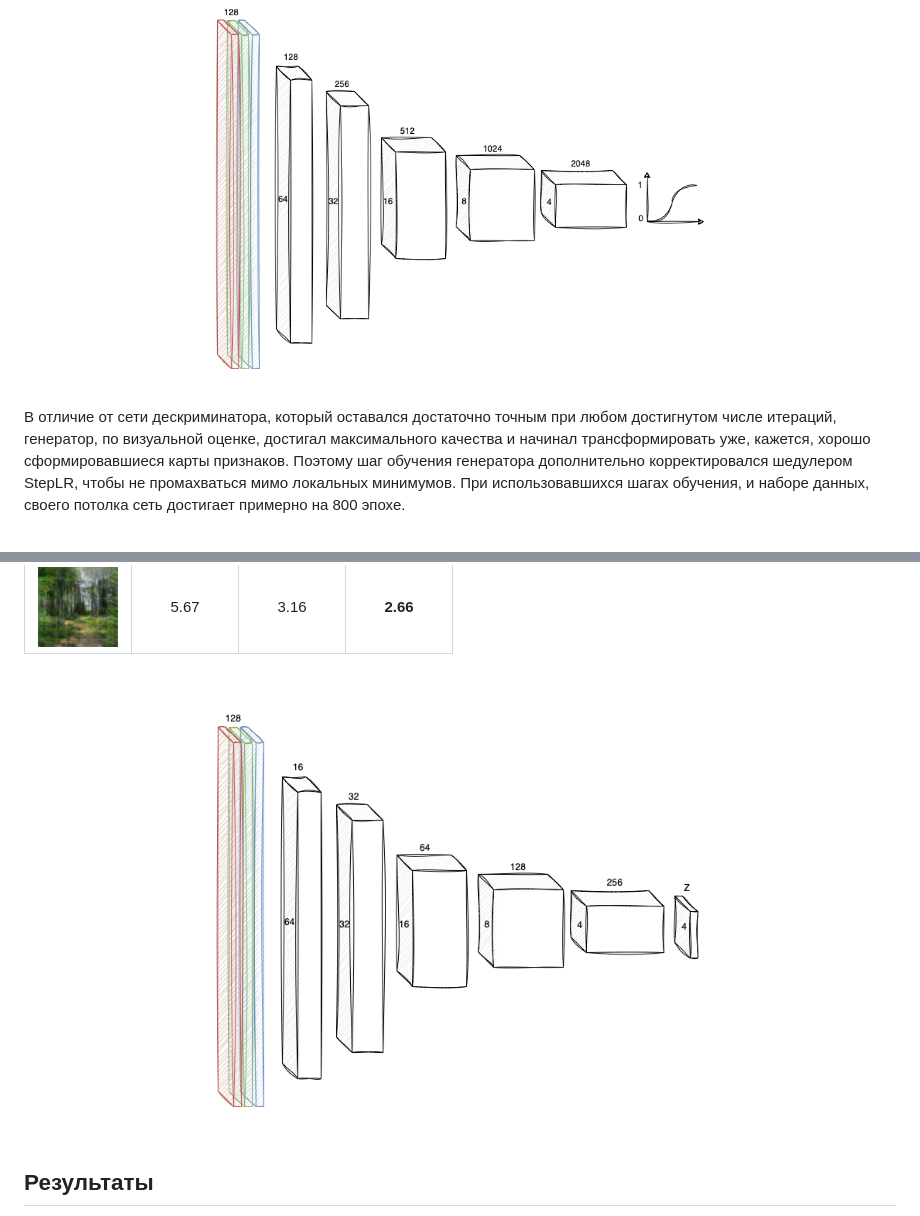
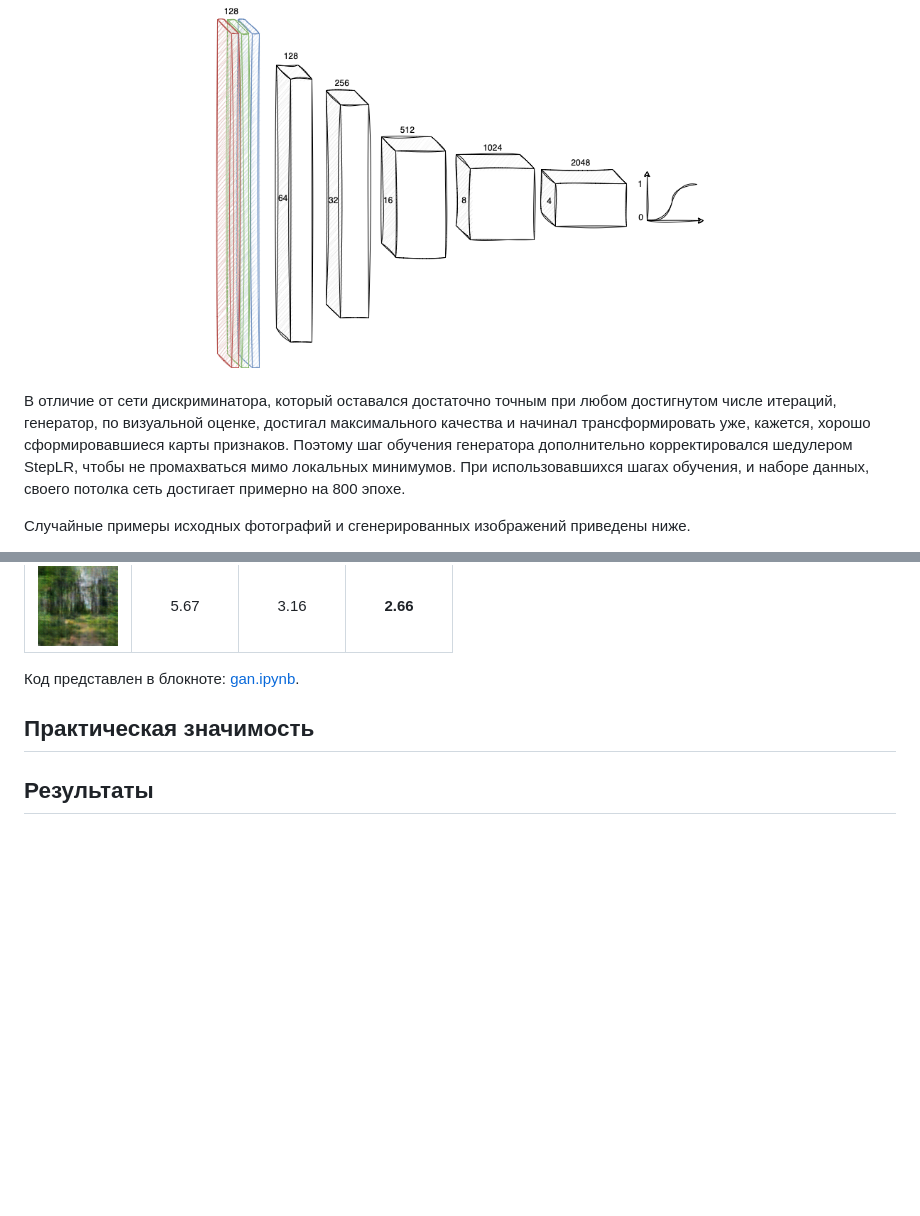
Before and after one commit to prozoroff/dll-29, a Markdown page: final_project/readme.md, 2 parts joined by grey strips. Rendered like a GitHub page; blank space fills up the shorter version.

```diff
--- a/final_project/readme.md
+++ b/final_project/readme.md
@@ -98,6 +98,7 @@
   <img alt="Архитектура дискриминатора" src="./assets/discriminator.png" width="500px" />
 </div><br/>
 
+В отличие от сети дискриминатора, который оставался достаточно точным при любом достигнутом числе итераций, генератор, по визуальной оценке, достигал максимального качества и начинал трансформировать уже, кажется, хорошо сформировавшиеся карты признаков. Поэтому шаг обучения генератора дополнительно корректировался шедулером StepLR, чтобы не промахваться мимо локальных минимумов. При использовавшихся шагах обучения, и наборе данных, своего потолка сеть достигает примерно на 800 эпохе.
 
-В отличие от сети дескриминатора, который оставался достаточно точным при любом достигнутом числе итераций, генератор, по визуальной оценке, достигал максимального качества и начинал трансформировать уже, кажется, хорошо сформировавшиеся карты признаков. Поэтому шаг обучения генератора дополнительно корректировался шедулером StepLR, чтобы не промахваться мимо локальных минимумов. При использовавшихся шагах обучения, и наборе данных, своего потолка сеть достигает примерно на 800 эпохе.
+Случайные примеры исходных фотографий и сгенерированных изображений приведены ниже.
 
@@ -129,9 +158,11 @@
 | <img src="./assets/loss_samples/gen2.png" width="80" height="80"> | 6.79 | **4.08** | 4.61 |
 | <img src="./assets/loss_samples/gen3.png" width="80" height="80"> | 5.67 | 3.16 | **2.66** |
 
-<br/><div align="center" >
-  <img alt="Архитектура энкодера" src="./assets/encoder.png" width="500px" />
-</div><br/>
+Код представлен в блокноте: [gan.ipynb](./encoder.ipynb).
+
+## Практическая значимость
+
+
 
 ## Результаты
 ![Демонстрация работы сети](./demo/prediction.gif)
```
Also changed, not shown: other parts of final_project/readme.md (+34 -6 lines).
